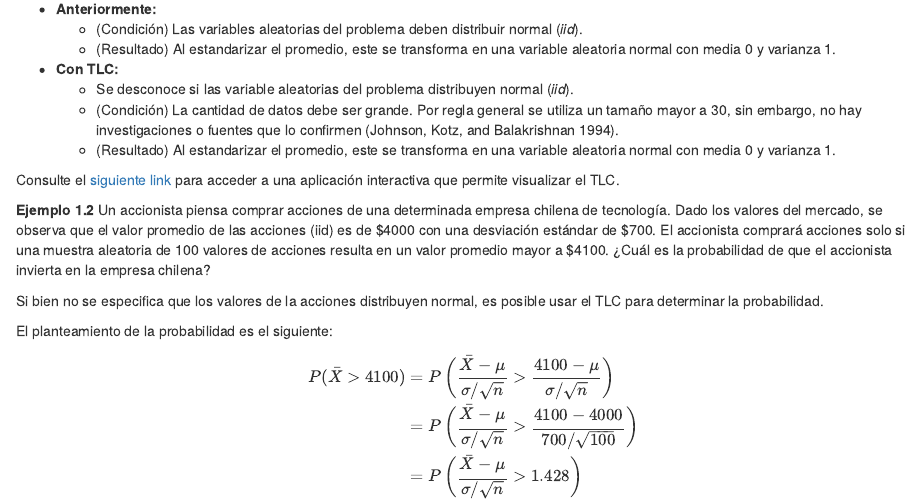
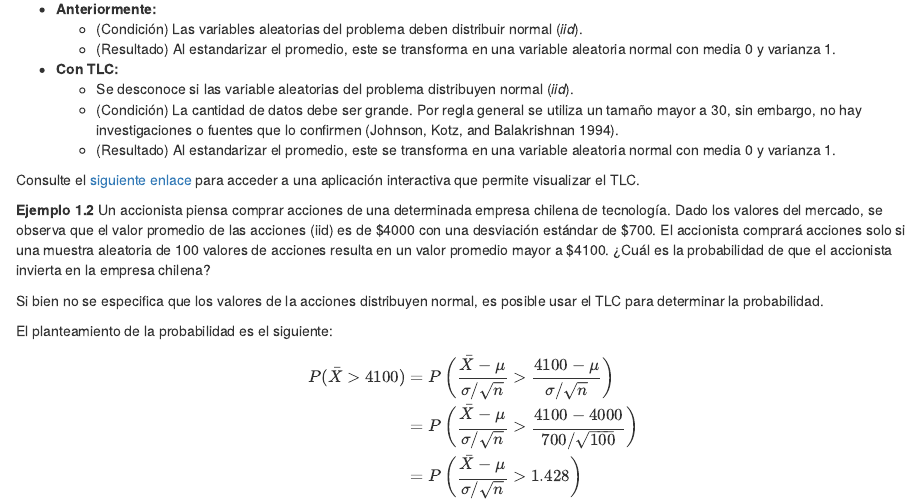
Before and after one commit to Dfranzani/Estadistica_I, an R Markdown document (03-unidad3.Rmd): the page in a window 1100 px wide, from 1900 px down. Rendered offline with R 4.5, knitr and Pandoc, with nearby package versions; drawn as R Markdown's standard HTML page in place of the format the file asks for.

Commit message:
Talleres

```diff
--- a/03-unidad3.Rmd
+++ b/03-unidad3.Rmd
@@ -126,7 +126,7 @@ Considerando el ejemplo \@ref(exm:media1), **¿qué sucede cuándo la variable a
   - (Condición) La cantidad de datos debe ser grande. Por regla general se utiliza un tamaño mayor a 30, sin embargo, no hay investigaciones o fuentes que lo confirmen [@johnson1994sample].
   - (Resultado) Al estandarizar el promedio, este se transforma en una variable aleatoria normal con media 0 y varianza 1.
 
-Consulte el [siguiente link](https://dfranzani.github.io/App_Estadistica/) para acceder a una aplicación interactiva que permite visualizar el TLC.
+Consulte el [siguiente enlace](https://dfranzani.github.io/App_Estadistica/) para acceder a una aplicación interactiva que permite visualizar el TLC.
 
 :::: {.blackbox}
 ::: {.example}
```
Also changed, not shown: docs/est1+descriptiva.tex, docs/search_index.json, est1+descriptiva_files/figure-latex/ejestand-1.pdf, est1+descriptiva_files/figure-latex/figura-muestra1-1.pdf, est1+descriptiva_files/figure-latex/figura-muestra2-1.pdf, est1+descriptiva_files/figure-latex/figura-poblacion1-1.pdf, est1+descriptiva_files/figure-latex/parametro1-1.pdf, est1+descriptiva_files/figure-latex/parametro2-1.pdf, est1+descriptiva_files/figure-latex/plotmasa-1.pdf, est1+descriptiva_files/figure-latex/simBer-1.pdf, est1+descriptiva_files/figure-latex/simBinomial-1.pdf, est1+descriptiva_files/figure-latex/simPois-1.pdf, est1+descriptiva_files/figure-latex/simchi-1.pdf, est1+descriptiva_files/figure-latex/simexponencial-1.pdf, 28 more files, 18 other files.
